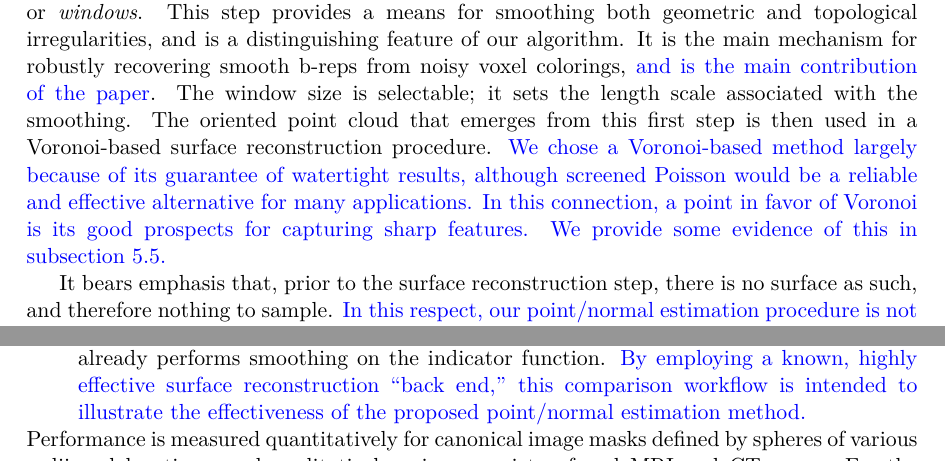
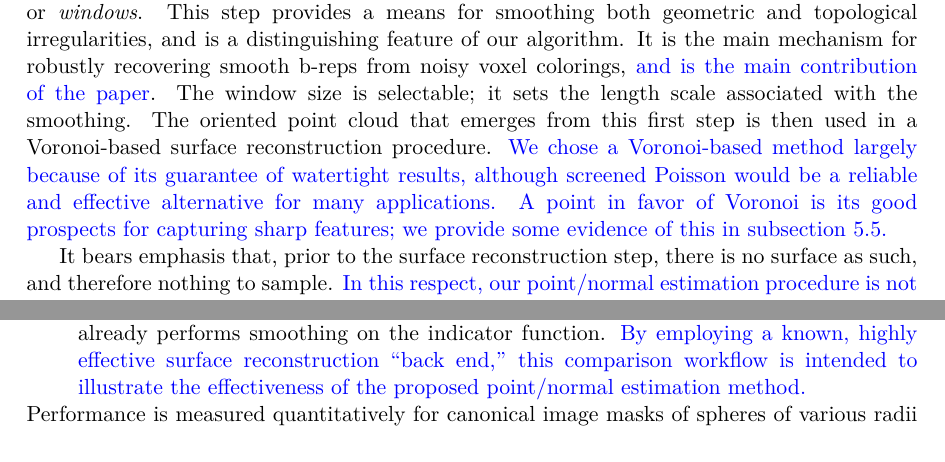
Before and after one commit to omhafez/mask-to-brep-paper, a LaTeX document (mask-to-brep-paper/src/paper.tex, which reads mask-to-brep-paper/src/chap1.2-contribution.tex): two parts of page 7 of 25 before the commit and two parts of page 7 of 24 after it, joined at a grey line, cut so that both start at the same text. Compiled offline with pdfLaTeX.

Commit message:
Updates from Overleaf

```diff
--- a/mask-to-brep-paper/src/chap1.2-contribution.tex
+++ b/mask-to-brep-paper/src/chap1.2-contribution.tex
@@ -1,7 +1,7 @@
 \section{Contribution}
 \label{sec:Contribution}
 
-The workflow we present takes as input a binary segmented image and produces a facetized boundary representation.  The segmented image is presumed to contain miscolored voxels, such that the desired b-rep will generally be topologically distinct from the input image's complex of binary-interface surfels.  The first step in our algorithm is a novel boundary point/normal estimation procedure that operates on partially-overlapping subsets of voxels, or {\em windows}.  This step provides a means for smoothing both geometric and topological irregularities, and is a distinguishing feature of our algorithm.  It is the main mechanism for robustly recovering smooth b-reps from noisy voxel colorings, \textcolor{blue}{and is the main contribution of the paper}.  The window size is selectable; it sets the length scale associated with the smoothing.  The oriented point cloud that emerges from this first step is then used in a Voronoi-based surface reconstruction procedure.  \textcolor{blue}{We chose a Voronoi-based method largely because of its guarantee of watertight results, although screened Poisson would be a reliable and effective alternative for many applications.  In this connection, a point in favor of Voronoi is its good prospects for capturing sharp features.  We provide some evidence of this in subsection 5.5.}
+The workflow we present takes as input a binary segmented image and produces a facetized boundary representation.  The segmented image is presumed to contain miscolored voxels, such that the desired b-rep will generally be topologically distinct from the input image's complex of binary-interface surfels.  The first step in our algorithm is a novel boundary point/normal estimation procedure that operates on partially-overlapping subsets of voxels, or {\em windows}.  This step provides a means for smoothing both geometric and topological irregularities, and is a distinguishing feature of our algorithm.  It is the main mechanism for robustly recovering smooth b-reps from noisy voxel colorings, \textcolor{blue}{and is the main contribution of the paper}.  The window size is selectable; it sets the length scale associated with the smoothing.  The oriented point cloud that emerges from this first step is then used in a Voronoi-based surface reconstruction procedure.  \textcolor{blue}{We chose a Voronoi-based method largely because of its guarantee of watertight results, although screened Poisson would be a reliable and effective alternative for many applications.  A point in favor of Voronoi is its good prospects for capturing sharp features; we provide some evidence of this in subsection 5.5.}
 
 It bears emphasis that, prior to the surface reconstruction step, there is no surface as such, and therefore nothing to sample.  \textcolor{blue}{In this respect, our point/normal estimation procedure is not directly comparable to methods that assume the existence of a surface, such as those based on linear regression or moving least squares.}  In effect, we refrain from assuming that the surfel complex at the interface between mono-colored voxel regions is homeomorphic to the desired b-rep.  The term ``surface synthesis'' might therefore be more appropriate than the standard ``surface reconstruction,'' which we nevertheless retain. The resulting surface is guaranteed to be manifold, whereas a guarantee of closedness can be achieved with a trivial modification.  However, depending on the details of the Voronoi surface reconstruction procedure and the desired mesh density, a subsequent smoothing and decimation step is often warranted.  For this, we use existing freely-available algorithms.
 
@@ -11,4 +11,4 @@ The performance of the proposed method is assessed by comparing its results to t
 \item  {\em Simpleware:}  The commercial software package {\em Simpleware} is used to generate a triangulated b-rep from an input binary image mask.  The software implements the enhanced volumetric marching cubes algorithm \cite{young_2008}, followed by proprietary decimation and smoothing operations.  Optimal results were obtained by selecting the ``binarise before smoothing'' option, and using 100 iterations of ``smart mask smoothing.''  Otherwise, options are set to standard or default values.
 \item  {\em Screened Poisson:}  \textcolor{blue}{This workflow uses our proposed method to generate an oriented point cloud, but then replaces our Voronoi-based surface reconstruction with screened Poisson.  The screened-Poisson surface reconstruction technique \cite{kazhdan_2013} as implemented in the \textit{Meshlab} software package is used, with the software's default parameters.}  Only decimation is performed on the reconstructed surface, as the screened Poisson algorithm already performs smoothing on the indicator function.  \textcolor{blue}{By employing a known, highly effective surface reconstruction ``back end,'' this comparison workflow is intended to illustrate the effectiveness of the proposed point/normal estimation method.}
 \end{enumerate}
-Performance is measured quantitatively for canonical image masks defined by spheres of various radii and locations, and qualitatively using a variety of real MRI and CT scans.  For the quantitative measures, we devise separate nondimensional shape and volume errors for a sphere.
+Performance is measured quantitatively for canonical image masks of spheres of various radii and locations, and qualitatively using a variety of real MRI and CT scans.  For the quantitative measures, we devise separate nondimensional shape and volume errors for a sphere.
```
